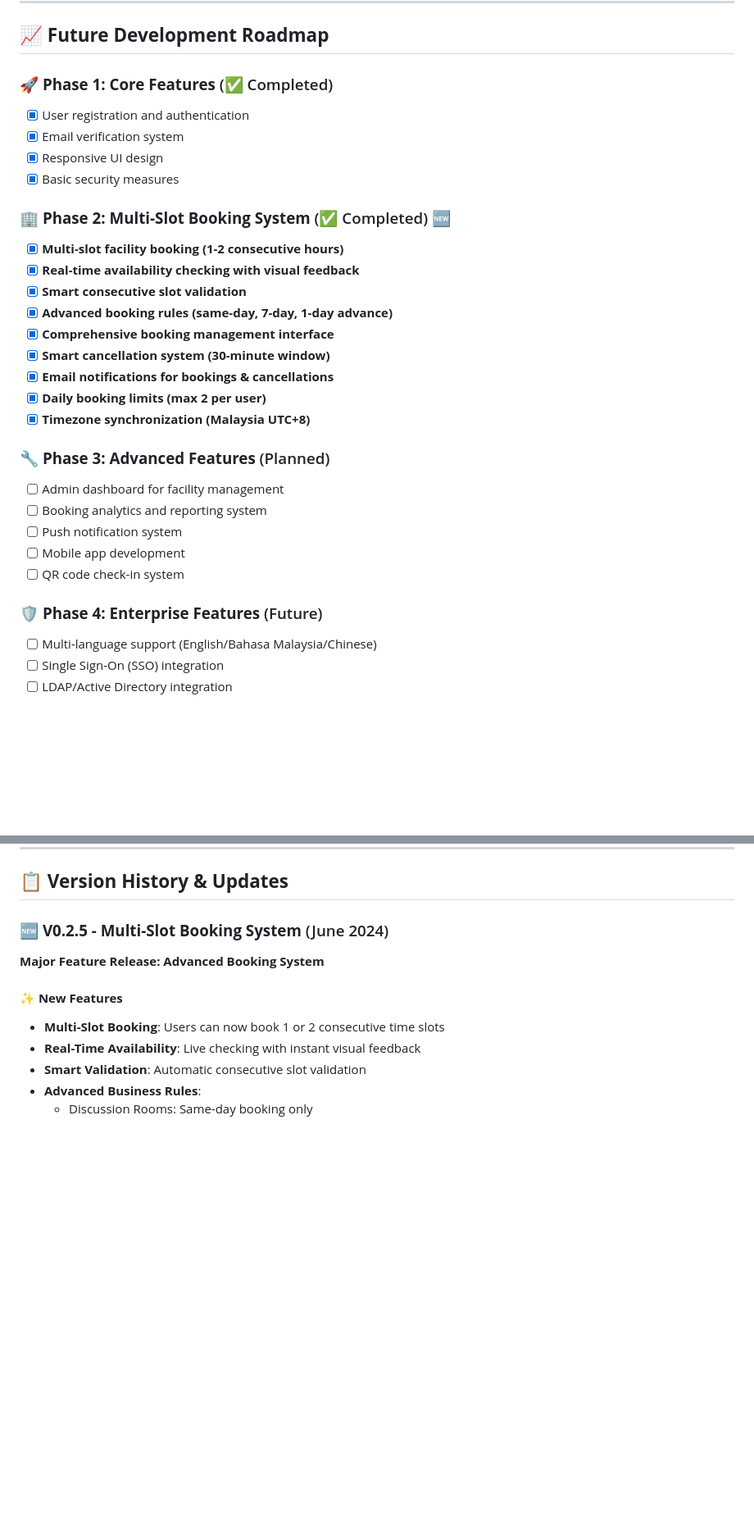
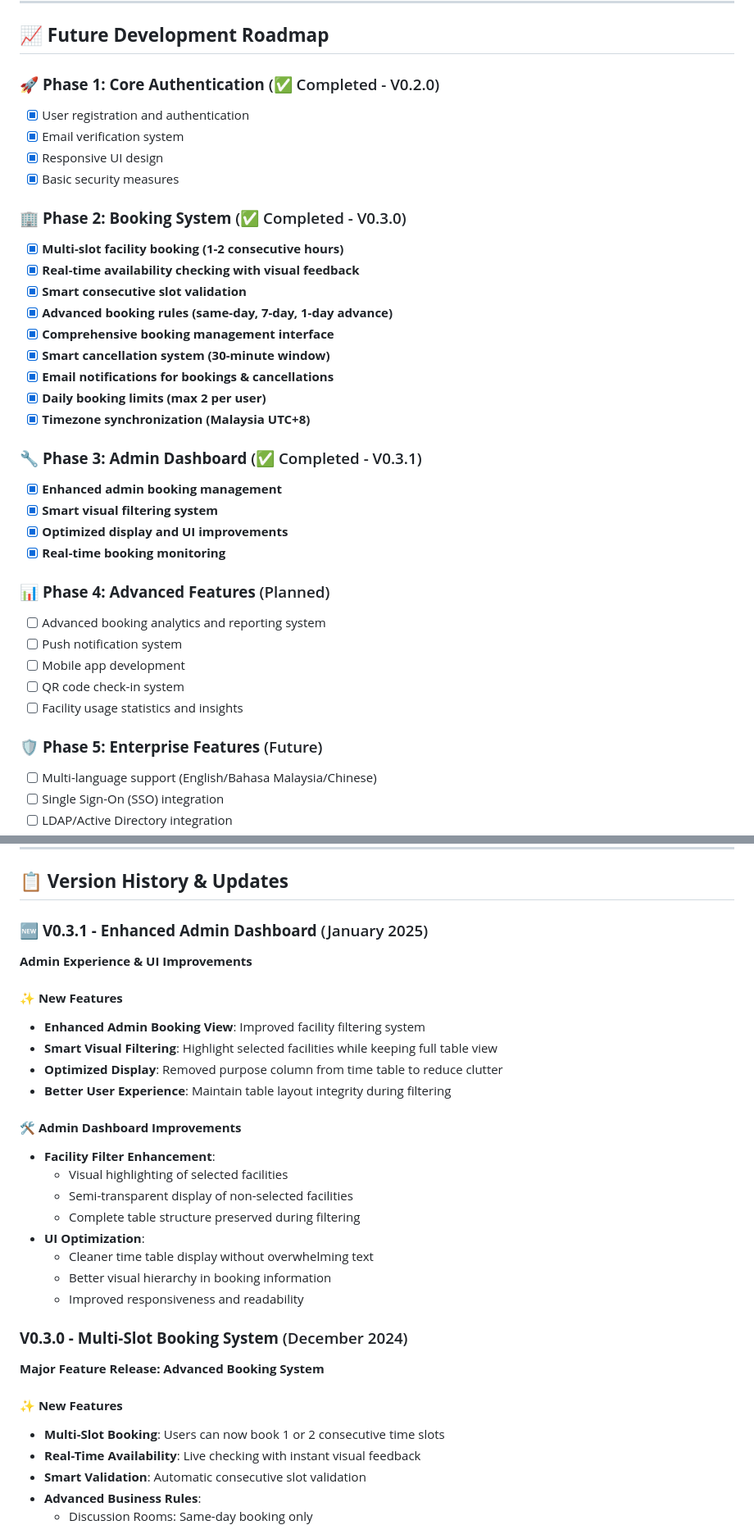
Before and after one commit to XXD051030/INTI_Smart_Booking_FYP, a Markdown page: README.md, 2 parts joined by grey strips. Shown at 82% size. Drawn GitHub-style; blank space fills up the shorter version.

```diff
--- a/README.md
+++ b/README.md
@@ -737,13 +770,13 @@ php -r "
 
 ## 📈 **Future Development Roadmap**
 
-### 🚀 **Phase 1: Core Features** (✅ Completed)
+### 🚀 **Phase 1: Core Authentication** (✅ Completed - V0.2.0)
 - [x] User registration and authentication
 - [x] Email verification system
 - [x] Responsive UI design
 - [x] Basic security measures
 
-### 🏢 **Phase 2: Multi-Slot Booking System** (✅ Completed) 🆕
+### 🏢 **Phase 2: Booking System** (✅ Completed - V0.3.0)
 - [x] **Multi-slot facility booking (1-2 consecutive hours)**
 - [x] **Real-time availability checking with visual feedback**
 - [x] **Smart consecutive slot validation**
@@ -754,14 +787,20 @@ php -r "
 - [x] **Daily booking limits (max 2 per user)**
 - [x] **Timezone synchronization (Malaysia UTC+8)**
 
-### 🔧 **Phase 3: Advanced Features** (Planned)
-- [ ] Admin dashboard for facility management
-- [ ] Booking analytics and reporting system
+### 🔧 **Phase 3: Admin Dashboard** (✅ Completed - V0.3.1)
+- [x] **Enhanced admin booking management**
+- [x] **Smart visual filtering system**
+- [x] **Optimized display and UI improvements**
+- [x] **Real-time booking monitoring**
+
+### 📊 **Phase 4: Advanced Features** (Planned)
+- [ ] Advanced booking analytics and reporting system
 - [ ] Push notification system
 - [ ] Mobile app development
 - [ ] QR code check-in system
+- [ ] Facility usage statistics and insights
 
-### 🛡️ **Phase 4: Enterprise Features** (Future)
+### 🛡️ **Phase 5: Enterprise Features** (Future)
 - [ ] Multi-language support (English/Bahasa Malaysia/Chinese)
 - [ ] Single Sign-On (SSO) integration
 - [ ] LDAP/Active Directory integration
@@ -832,7 +871,26 @@ A: 1. Check Apache error logs
 
 ## 📋 **Version History & Updates**
 
-### 🆕 **V0.2.5 - Multi-Slot Booking System** (June 2024)
+### 🆕 **V0.3.1 - Enhanced Admin Dashboard** (January 2025)
+**Admin Experience & UI Improvements**
+
+#### ✨ **New Features**
+- **Enhanced Admin Booking View**: Improved facility filtering system
+- **Smart Visual Filtering**: Highlight selected facilities while keeping full table view
+- **Optimized Display**: Removed purpose column from time table to reduce clutter
+- **Better User Experience**: Maintain table layout integrity during filtering
+
+#### 🛠️ **Admin Dashboard Improvements**
+- **Facility Filter Enhancement**:
+  - Visual highlighting of selected facilities
+  - Semi-transparent display of non-selected facilities
+  - Complete table structure preserved during filtering
+- **UI Optimization**:
+  - Cleaner time table display without overwhelming text
+  - Better visual hierarchy in booking information
+  - Improved responsiveness and readability
+
+### **V0.3.0 - Multi-Slot Booking System** (December 2024)
 **Major Feature Release: Advanced Booking System**
 
 #### ✨ **New Features**
```
Also changed, not shown: other parts of README.md (+88 -13 lines).
